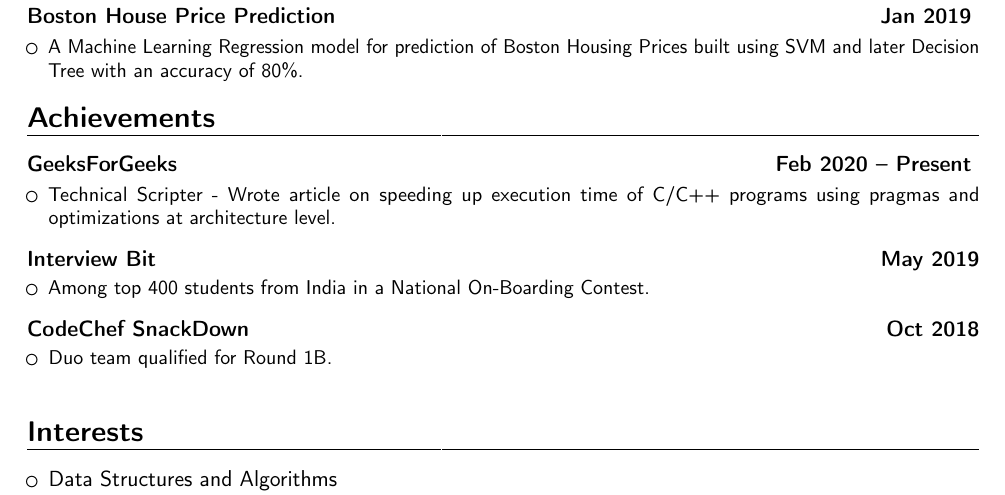
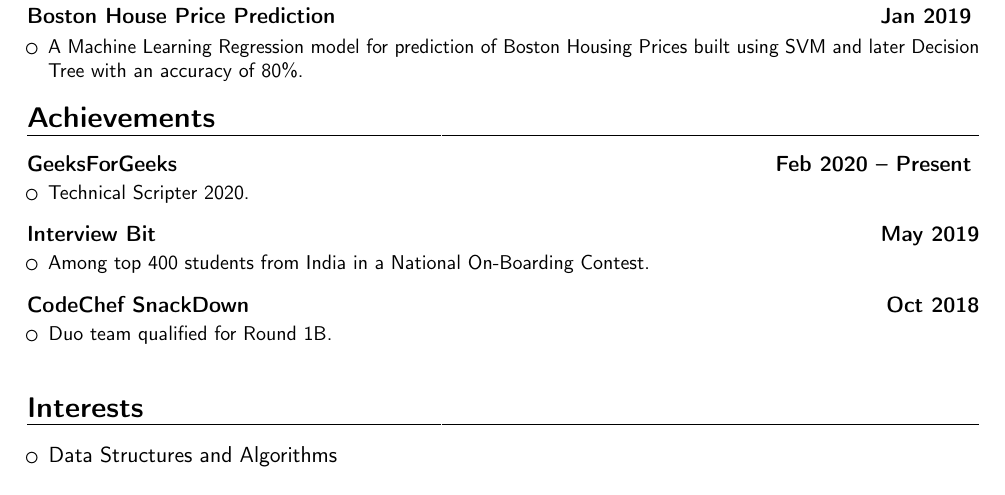
Before and after one commit to executable16/Resume, a LaTeX CV (Resume.tex): part of the page, cut so that both start at the same text. Compiled offline with pdfLaTeX.

Commit message:
Update Resume.tex

```diff
--- a/Resume.tex
+++ b/Resume.tex
@@ -130,7 +130,7 @@
 \cventry{}{}{GeeksForGeeks}{Feb 2020 -- Present \vspace{-1.0em}}{}{
 % Detailed achievements:%
 \begin{itemize}
-\item Technical Scripter - Wrote article on speeding up execution time of C/C++ programs using pragmas and optimizations at architecture level.
+\item Technical Scripter 2020.
 \end{itemize}}
 \vspace{0.5em}
 
```
